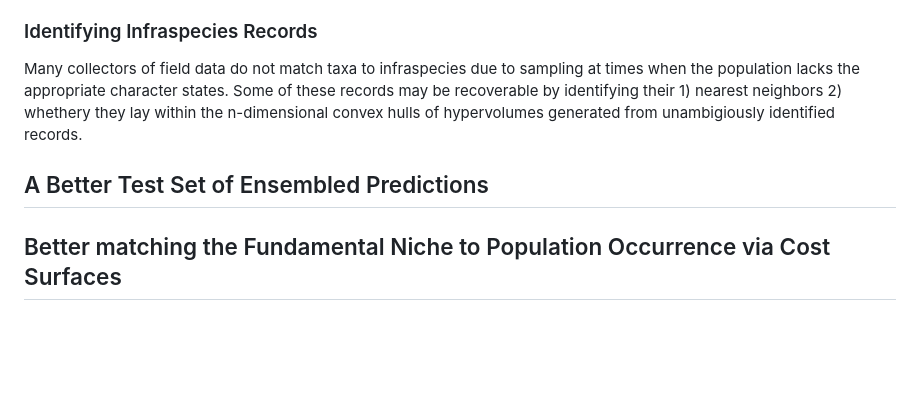
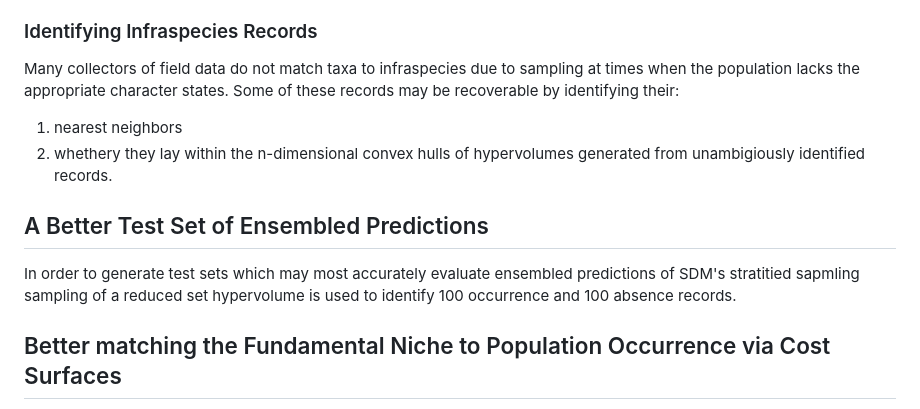
Before and after one commit to sagesteppe/SDM_restorations, a Markdown page: README.md, the part around the change. GitHub-like rendering; blank space fills up the shorter version.

```diff
--- a/README.md
+++ b/README.md
@@ -68,11 +68,13 @@ c) randomly sample flagged records with probabilities defined in *b*
 
 ### Identifying Infraspecies Records
 
-Many collectors of field data do not match taxa to infraspecies due to sampling at times when the population lacks the appropriate character states. Some of these records may be recoverable by identifying their 1) nearest neighbors 2) whethery they lay within the n-dimensional convex hulls of hypervolumes generated from unambigiously identified records.
+Many collectors of field data do not match taxa to infraspecies due to sampling at times when the population lacks the appropriate character states. Some of these records may be recoverable by identifying their:
+1) nearest neighbors
+2) whethery they lay within the n-dimensional convex hulls of hypervolumes generated from unambigiously identified records.
 
 ## A Better Test Set of Ensembled Predictions
 
-
+In order to generate test sets which may most accurately evaluate ensembled predictions of SDM's stratitied sapmling sampling of a reduced set hypervolume is used to identify 100 occurrence and 100 absence records.
 
 ## Better matching the Fundamental Niche to Population Occurrence via Cost Surfaces
 
```
